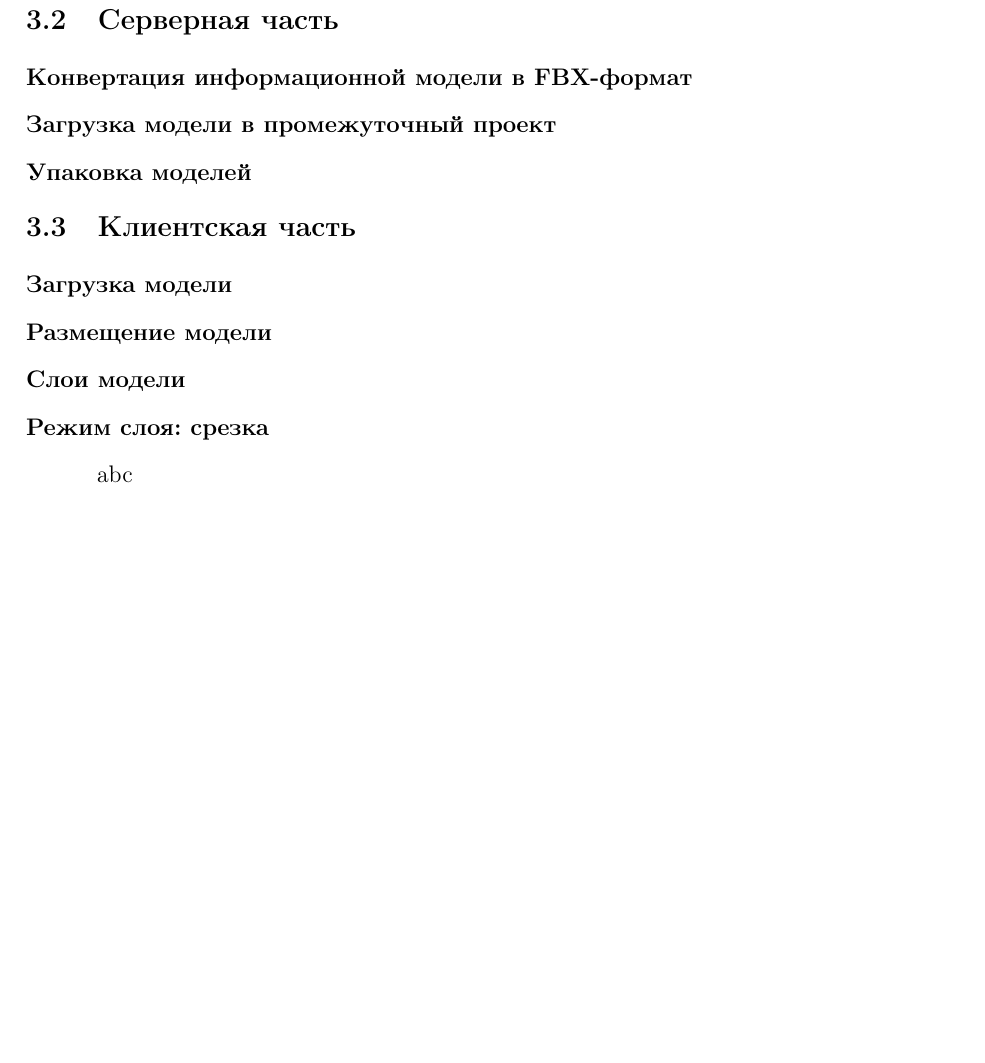
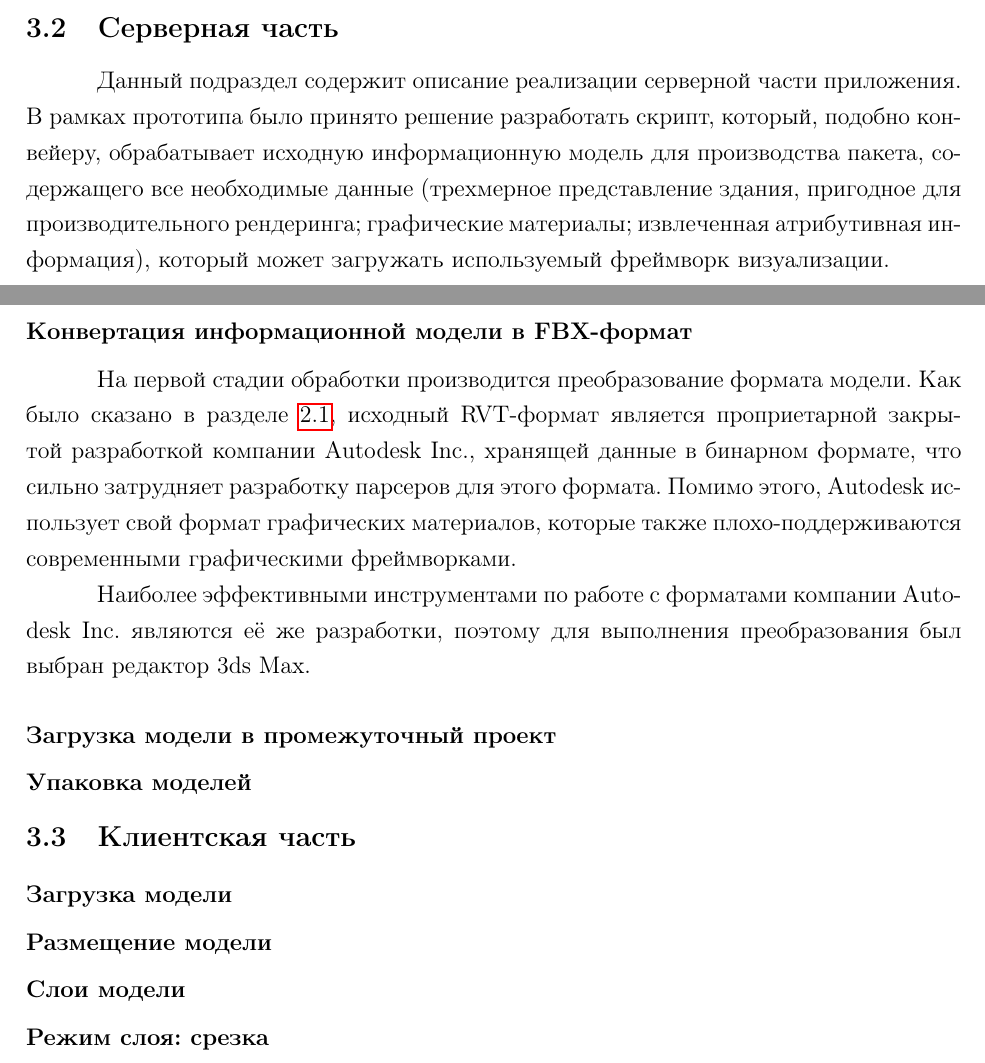
Before and after one commit to EgorBakanov/CourseReport2020, a LaTeX paper (main.tex, which reads sections/subsections/c3-2.tex, sections/subsections/c3-3.tex): part of page 21 of 24 before the commit and two parts of pages 20 and 21 of 24 after it, the two joined at a grey line, cut so that both start at the same text, the shorter picture padded with empty space. Compiled offline with pdfLaTeX.

Commit message:
c3-2 + refs for sections and subsections

```diff
--- a/sections/subsections/c3-2.tex
+++ b/sections/subsections/c3-2.tex
@@ -1,10 +1,27 @@
 \subsection{Серверная часть}
+\label{subsections:ServerImpl}
 
-%\lipsum[5]
+Данный подраздел содержит описание реализации серверной части приложения.
+В рамках прототипа было принято решение разработать скрипт,
+который, подобно конвейеру, обрабатывает исходную информационную модель
+для производства пакета, содержащего все необходимые данные
+(трехмерное представление здания, пригодное для производительного рендеринга;
+графические материалы; извлеченная атрибутивная информация),
+который может загружать используемый фреймворк визуализации.
 
 \paragraph{Конвертация информационной модели в FBX-формат}
 
-%\lipsum[5]
+На первой стадии обработки производится преобразование формата модели.
+Как было сказано в разделе~\ref{subsections:DomainModel},
+исходный RVT-формат является проприетарной закрытой разработкой
+компании Autodesk Inc., хранящей данные в бинарном формате,
+что сильно затрудняет разработку парсеров для этого формата.
+Помимо этого, Autodesk использует свой формат графических материалов,
+которые также плохо-поддерживаются современными графическими фреймворками.
+
+Наиболее эффективными инструментами по работе с форматами
+ком\-па\-нии Auto\-desk Inc. являются её же разработки,
+поэтому для выполнения преобразования был выбран редактор 3ds~Max.
 
 \paragraph{Загрузка модели в промежуточный проект}
 
--- a/sections/subsections/c3-3.tex
+++ b/sections/subsections/c3-3.tex
@@ -17,7 +18,7 @@
 \paragraph{Режим слоя: срезка}
 
 %\lipsum[6]
-abc
+.
 
 \comment{
     TODO:
```
Also changed, not shown: bibliography.bib (+3 -2 lines), sections/Analytics.tex (+1 -0 lines), sections/Design.tex (+1 -0 lines), sections/Implementation.tex (+1 -0 lines), sections/subsections/c1-1.tex (+2 -0 lines), sections/subsections/c1-2.tex (+1 -0 lines), sections/subsections/c2-1.tex (+7 -4 lines), sections/subsections/c2-2.tex (+2 -1 lines), sections/subsections/c2-3.tex (+3 -1 lines), sections/subsections/c3-1.tex (+4 -2 lines), main.pdf, sections/subsections/c3-3.tex (1 more changed lines).
